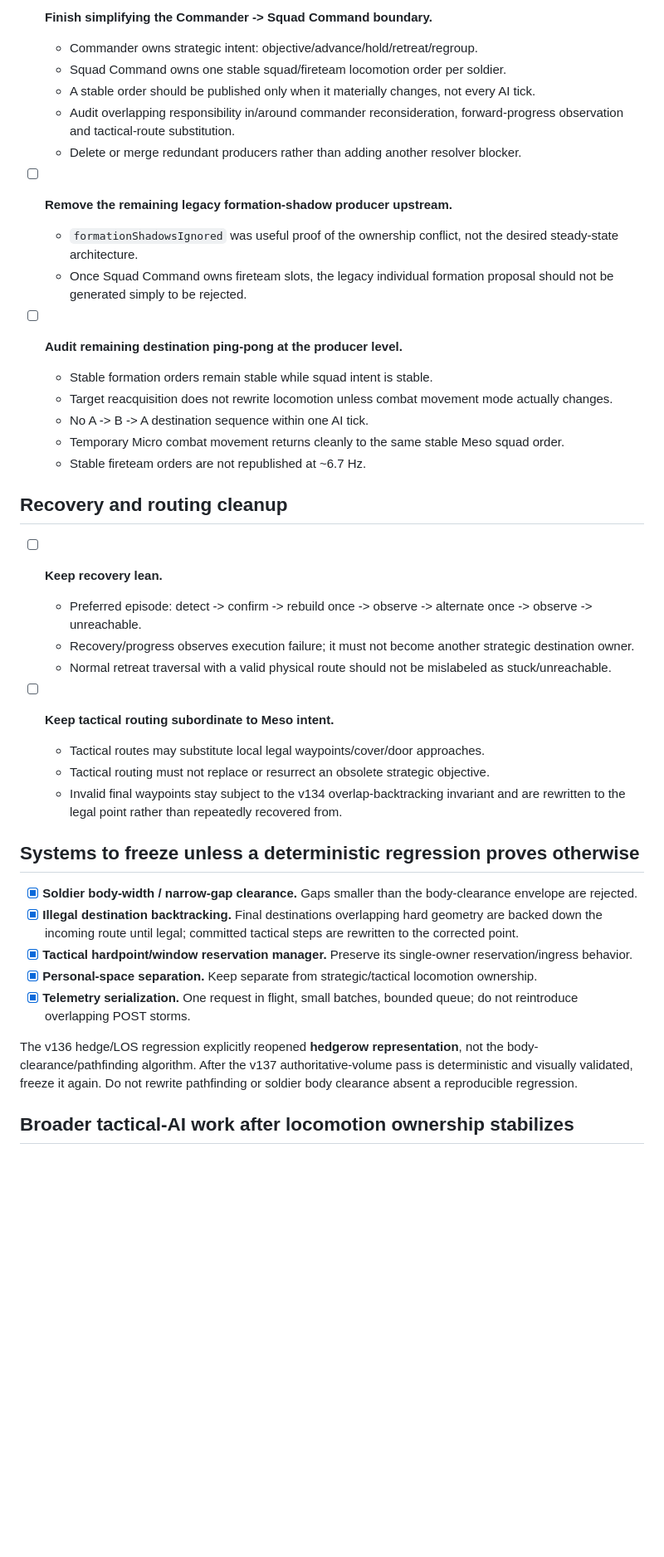
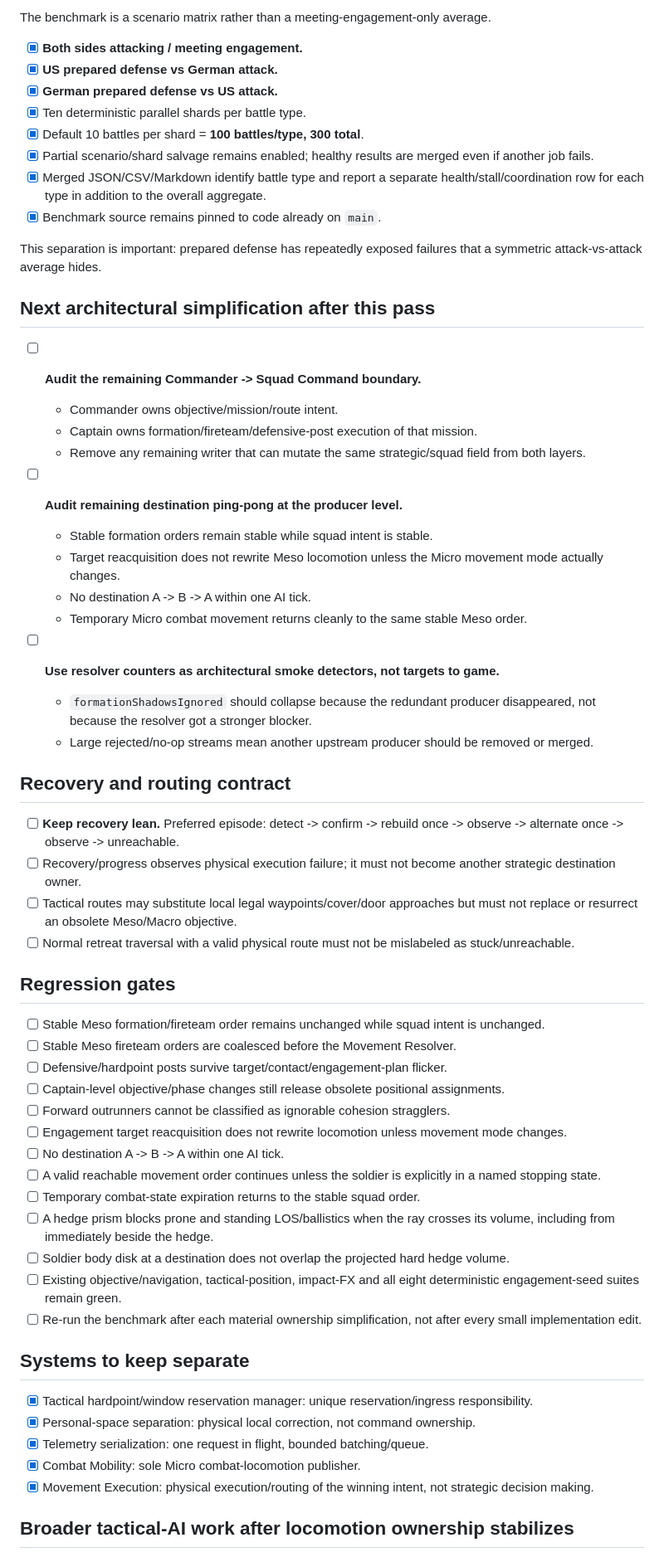
Before and after one commit to Teethree89/grasstex, a Markdown page: battle/AI_SIM_ROADMAP.md, the part around one of its changes. Shown at 83% size. GitHub-like rendering; blank space fills up the shorter version.

Commit message:
Update M3C roadmap for Meso ownership and benchmark matrix

```diff
--- a/battle/AI_SIM_ROADMAP.md
+++ b/battle/AI_SIM_ROADMAP.md
@@ -109,43 +108,64 @@ The v136 visual runs exposed two independent problems: Meso plan instability (A
 
-- [ ] **Finish simplifying the Commander -> Squad Command boundary.**
-  - Commander owns strategic intent: objective/advance/hold/retreat/regroup.
-  - Squad Command owns one stable squad/fireteam locomotion order per soldier.
-  - A stable order should be published only when it materially changes, not every AI tick.
-  - Audit overlapping responsibility in/around commander reconsideration, forward-progress observation and tactical-route substitution.
-  - Delete or merge redundant producers rather than adding another resolver blocker.
+The benchmark is a scenario matrix rather than a meeting-engagement-only average.
 
-- [ ] **Remove the remaining legacy formation-shadow producer upstream.**
-  - `formationShadowsIgnored` was useful proof of the ownership conflict, not the desired steady-state architecture.
-  - Once Squad Command owns fireteam slots, the legacy individual formation proposal should not be generated simply to be rejected.
+- [x] **Both sides attacking / meeting engagement.**
+- [x] **US prepared defense vs German attack.**
+- [x] **German prepared defense vs US attack.**
+- [x] Ten deterministic parallel shards per battle type.
+- [x] Default 10 battles per shard = **100 battles/type, 300 total**.
+- [x] Partial scenario/shard salvage remains enabled; healthy results are merged even if another job fails.
+- [x] Merged JSON/CSV/Markdown identify battle type and report a separate health/stall/coordination row for each type in addition to the overall aggregate.
+- [x] Benchmark source remains pinned to code already on `main`.
+
+This separation is important: prepared defense has repeatedly exposed failures that a symmetric attack-vs-attack average hides.
+
+## Next architectural simplification after this pass
+
+- [ ] **Audit the remaining Commander -> Squad Command boundary.**
+  - Commander owns objective/mission/route intent.
+  - Captain owns formation/fireteam/defensive-post execution of that mission.
+  - Remove any remaining writer that can mutate the same strategic/squad field from both layers.
 
 - [ ] **Audit remaining destination ping-pong at the producer level.**
   - Stable formation orders remain stable while squad intent is stable.
-  - Target reacquisition does not rewrite locomotion unless combat movement mode actually changes.
-  - No A -> B -> A destination sequence within one AI tick.
-  - Temporary Micro combat movement returns cleanly to the same stable Meso squad order.
-  - Stable fireteam orders are not republished at ~6.7 Hz.
+  - Target reacquisition does not rewrite Meso locomotion unless the Micro movement mode actually changes.
+  - No destination A -> B -> A within one AI tick.
+  - Temporary Micro combat movement returns cleanly to the same stable Meso order.
 
-## Recovery and routing cleanup
+- [ ] **Use resolver counters as architectural smoke detectors, not targets to game.**
+  - `formationShadowsIgnored` should collapse because the redundant producer disappeared, not because the resolver got a stronger blocker.
+  - Large rejected/no-op streams mean another upstream producer should be removed or merged.
 
-- [ ] **Keep recovery lean.**
-  - Preferred episode: detect -> confirm -> rebuild once -> observe -> alternate once -> observe -> unreachable.
-  - Recovery/progress observes execution failure; it must not become another strategic destination owner.
-  - Normal retreat traversal with a valid physical route should not be mislabeled as stuck/unreachable.
+## Recovery and routing contract
 
-- [ ] **Keep tactical routing subordinate to Meso intent.**
-  - Tactical routes may substitute local legal waypoints/cover/door approaches.
-  - Tactical routing must not replace or resurrect an obsolete strategic objective.
-  - Invalid final waypoints stay subject to the v134 overlap-backtracking invariant and are rewritten to the legal point rather than repeatedly recovered from.
+- [ ] **Keep recovery lean.** Preferred episode: detect -> confirm -> rebuild once -> observe -> alternate once -> observe -> unreachable.
+- [ ] Recovery/progress observes physical execution failure; it must not become another strategic destination owner.
+- [ ] Tactical routes may substitute local legal waypoints/cover/door approaches but must not replace or resurrect an obsolete Meso/Macro objective.
+- [ ] Normal retreat traversal with a valid physical route must not be mislabeled as stuck/unreachable.
 
-## Systems to freeze unless a deterministic regression proves otherwise
+## Regression gates
 
-- [x] **Soldier body-width / narrow-gap clearance.** Gaps smaller than the body-clearance envelope are rejected.
-- [x] **Illegal destination backtracking.** Final destinations overlapping hard geometry are backed down the incoming route until legal; committed tactical steps are rewritten to the corrected point.
-- [x] **Tactical hardpoint/window reservation manager.** Preserve its single-owner reservation/ingress behavior.
-- [x] **Personal-space separation.** Keep separate from strategic/tactical locomotion ownership.
-- [x] **Telemetry serialization.** One request in flight, small batches, bounded queue; do not reintroduce overlapping POST storms.
+- [ ] Stable Meso formation/fireteam order remains unchanged while squad intent is unchanged.
+- [ ] Stable Meso fireteam orders are coalesced before the Movement Resolver.
+- [ ] Defensive/hardpoint posts survive target/contact/engagement-plan flicker.
+- [ ] Captain-level objective/phase changes still release obsolete positional assignments.
+- [ ] Forward outrunners cannot be classified as ignorable cohesion stragglers.
+- [ ] Engagement target reacquisition does not rewrite locomotion unless movement mode changes.
+- [ ] No destination A -> B -> A within one AI tick.
+- [ ] A valid reachable movement order continues unless the soldier is explicitly in a named stopping state.
+- [ ] Temporary combat-state expiration returns to the stable squad order.
+- [ ] A hedge prism blocks prone and standing LOS/ballistics when the ray crosses its volume, including from immediately beside the hedge.
+- [ ] Soldier body disk at a destination does not overlap the projected hard hedge volume.
+- [ ] Existing objective/navigation, tactical-position, impact-FX and all eight deterministic engagement-seed suites remain green.
+- [ ] Re-run the benchmark after each material ownership simplification, not after every small implementation edit.
 
-The v136 hedge/LOS regression explicitly reopened **hedgerow representation**, not the body-clearance/pathfinding algorithm. After the v137 authoritative-volume pass is deterministic and visually validated, freeze it again. Do not rewrite pathfinding or soldier body clearance absent a reproducible regression.
+## Systems to keep separate
+
+- [x] Tactical hardpoint/window reservation manager: unique reservation/ingress responsibility.
+- [x] Personal-space separation: physical local correction, not command ownership.
+- [x] Telemetry serialization: one request in flight, bounded batching/queue.
+- [x] Combat Mobility: sole Micro combat-locomotion publisher.
+- [x] Movement Execution: physical execution/routing of the winning intent, not strategic decision making.
 
 ## Broader tactical-AI work after locomotion ownership stabilizes
 
```
Also changed, not shown: other parts of battle/AI_SIM_ROADMAP.md (+41 -57 lines).
